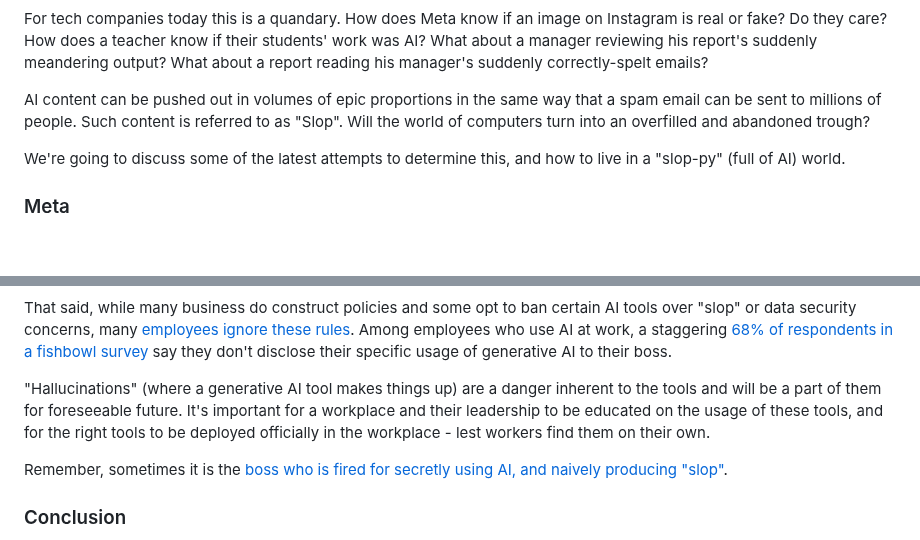
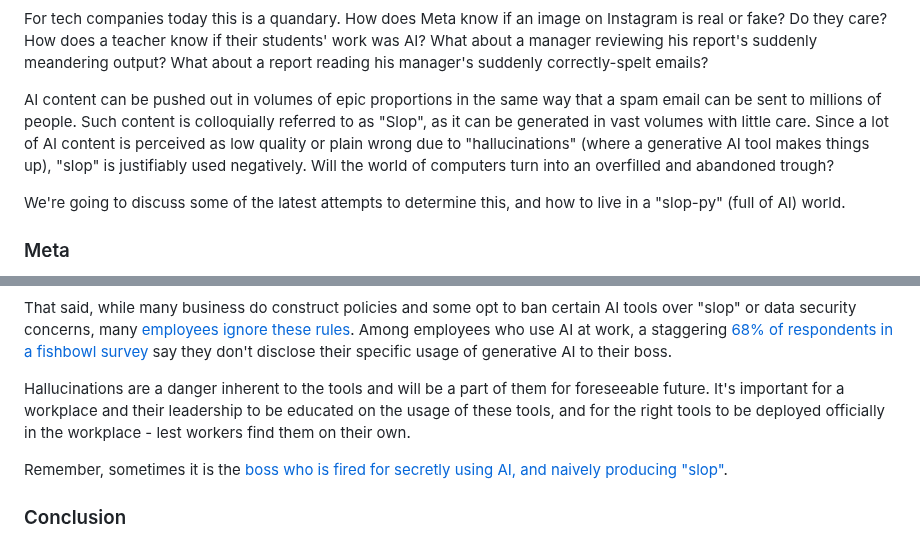
Before and after one commit to jmoak3/jmoak3.github.io, a Markdown page: posts/slop-identify.md, 2 parts joined by grey strips. Drawn GitHub-style; blank space fills up the shorter version.

```diff
--- a/posts/slop-identify.md
+++ b/posts/slop-identify.md
@@ -8,7 +8,7 @@ While the ridiculousness of his claims were easy to test, and the students were
 
 For tech companies today this is a quandary. How does Meta know if an image on Instagram is real or fake? Do they care? How does a teacher know if their students' work was AI? What about a manager reviewing his report's suddenly meandering output? What about a report reading his manager's suddenly correctly-spelt emails?
 
-AI content can be pushed out in volumes of epic proportions in the same way that a spam email can be sent to millions of people. Such content is referred to as "Slop". Will the world of computers turn into an overfilled and abandoned trough?
+AI content can be pushed out in volumes of epic proportions in the same way that a spam email can be sent to millions of people. Such content is colloquially referred to as "Slop", as it can be generated in vast volumes with little care. Since a lot of AI content is perceived as low quality or plain wrong due to "hallucinations" (where a generative AI tool makes things up), "slop" is justifiably used negatively. Will the world of computers turn into an overfilled and abandoned trough?
 
 We're going to discuss some of the latest attempts to determine this, and how to live in a "slop-py" (full of AI) world.
 
@@ -60,7 +60,7 @@ While that may be exciting for teams who want to see their coworkers succeed mor
 
 That said, while many business do construct policies and some opt to ban certain AI tools over "slop" or data security concerns, many [employees ignore these rules](https://www.welcometothejungle.com/en/articles/using-ai-secretly-at-work). Among employees who use AI at work, a staggering [68% of respondents in a fishbowl survey](https://blogs.blackberry.com/en/2025/02/blackberry-milestone-road-ahead) say they don't disclose their specific usage of generative AI to their boss.
 
-"Hallucinations" (where a generative AI tool makes things up) are a danger inherent to the tools and will be a part of them for foreseeable future. It's important for a workplace and their leadership to be educated on the usage of these tools, and for the right tools to be deployed officially in the workplace - lest workers find them on their own.
+Hallucinations are a danger inherent to the tools and will be a part of them for foreseeable future. It's important for a workplace and their leadership to be educated on the usage of these tools, and for the right tools to be deployed officially in the workplace - lest workers find them on their own.
 
 Remember, sometimes it is the [boss who is fired for secretly using AI, and naively producing "slop"](https://www.cnn.com/2023/12/11/media/sports-illustrated-ai-articles-ceo/index.html).
 
```
